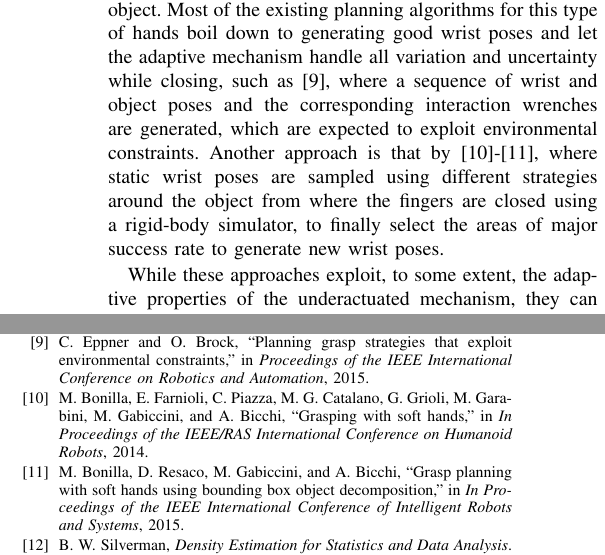
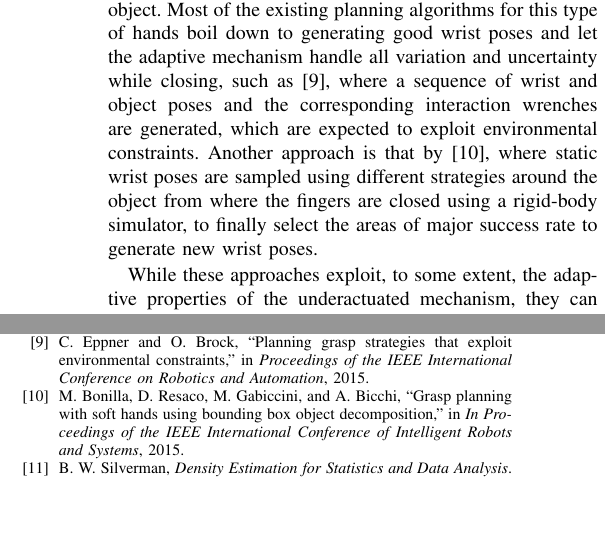
Before and after one commit to jeremylwyatt/icra-16-soft-grasp, a LaTeX paper (icra-soft-grasp-16.tex, which reads inputTex/introduction.tex): two parts of the columns of pages 2 and 7 of 9 before the commit and two parts of the columns of pages 2 and 7 of 10 after it, joined at a grey line, cut so that both start at the same text, the shorter picture padded with empty space. Compiled offline with pdfLaTeX.

Commit message:
One reference for grasping with soft hand from Pisa is enough, to save space.

```diff
--- a/inputTex/introduction.tex
+++ b/inputTex/introduction.tex
@@ -17,6 +17,6 @@ One approach would be to learn the typical contact interactions that occur durin
 \subsection{Related Work}
 Previous work in learning generalisable grasps falls broadly into two classes. One class of approaches utilises the shape of common object parts or their appearance to generalise grasps across object categories \cite{saxena2008b,detry2013a,herzog2014a, kroemer2012a}. This works well for low DoF hands. Another class of approaches captures the global properties of the hand shape either at the point of grasping, or during the approach \cite{ben2012generalization}. This global hand shape can additionally be associated with global object shape, allowing generalisation by warping grasps to match warps of global object shape \cite{hillenbrand2012transferring}. This second class works well for high DoF hands, but generalisation is more limited. We have previously achieved the advantages of both classes, generalising grasps across object categories with high DoF hands. In this paper we go beyond this, learning and generalising grasps for under-actuated hands.
 
-Several hands with such behavior have been proposed in the literature with different implementations~\cite{Catalano2014Adaptive, Dollar2010Highly}, with a common goal: simplicity plus robustness. Their initial tests under human operation are promising, but autonomous grasping with underactuated hands faces challenges due to the almost non-observability of the finger deformation when the hand is constrained by the environment and/or a target object. Most of the existing planning algorithms for this type of hands boil down to generating good wrist poses and let the adaptive mechanism handle all variation and uncertainty while closing, such as~\cite{Eppner2015Planning}, where a sequence of wrist and object poses and the corresponding interaction wrenches are generated, which are expected to exploit environmental constraints. Another approach is that by~\cite{Bonilla2014Grasping}-\cite{Bonilla2015Grasp}, where static wrist poses are sampled using different strategies around the object from where the fingers are closed using a rigid-body simulator, to finally select the areas of major success rate to generate new wrist poses.
+Several hands with such behavior have been proposed in the literature with different implementations~\cite{Catalano2014Adaptive, Dollar2010Highly}, with a common goal: simplicity plus robustness. Their initial tests under human operation are promising, but autonomous grasping with underactuated hands faces challenges due to the almost non-observability of the finger deformation when the hand is constrained by the environment and/or a target object. Most of the existing planning algorithms for this type of hands boil down to generating good wrist poses and let the adaptive mechanism handle all variation and uncertainty while closing, such as~\cite{Eppner2015Planning}, where a sequence of wrist and object poses and the corresponding interaction wrenches are generated, which are expected to exploit environmental constraints. Another approach is that by~\cite{Bonilla2015Grasp}, where static wrist poses are sampled using different strategies around the object from where the fingers are closed using a rigid-body simulator, to finally select the areas of major success rate to generate new wrist poses.
 
 While these approaches exploit, to some extent, the adaptive properties of the underactuated mechanism, they can be improved on. In this paper we show how we can, for the first time, learn grasps for underactuated hands that are then transferred to novel objects. This requires learning representations of the final grasp state that are amenable to transfer to new objects, grouping example grasps by the end grasp state, and learning and optimisation of reach-to-grasp trajectories.
```
